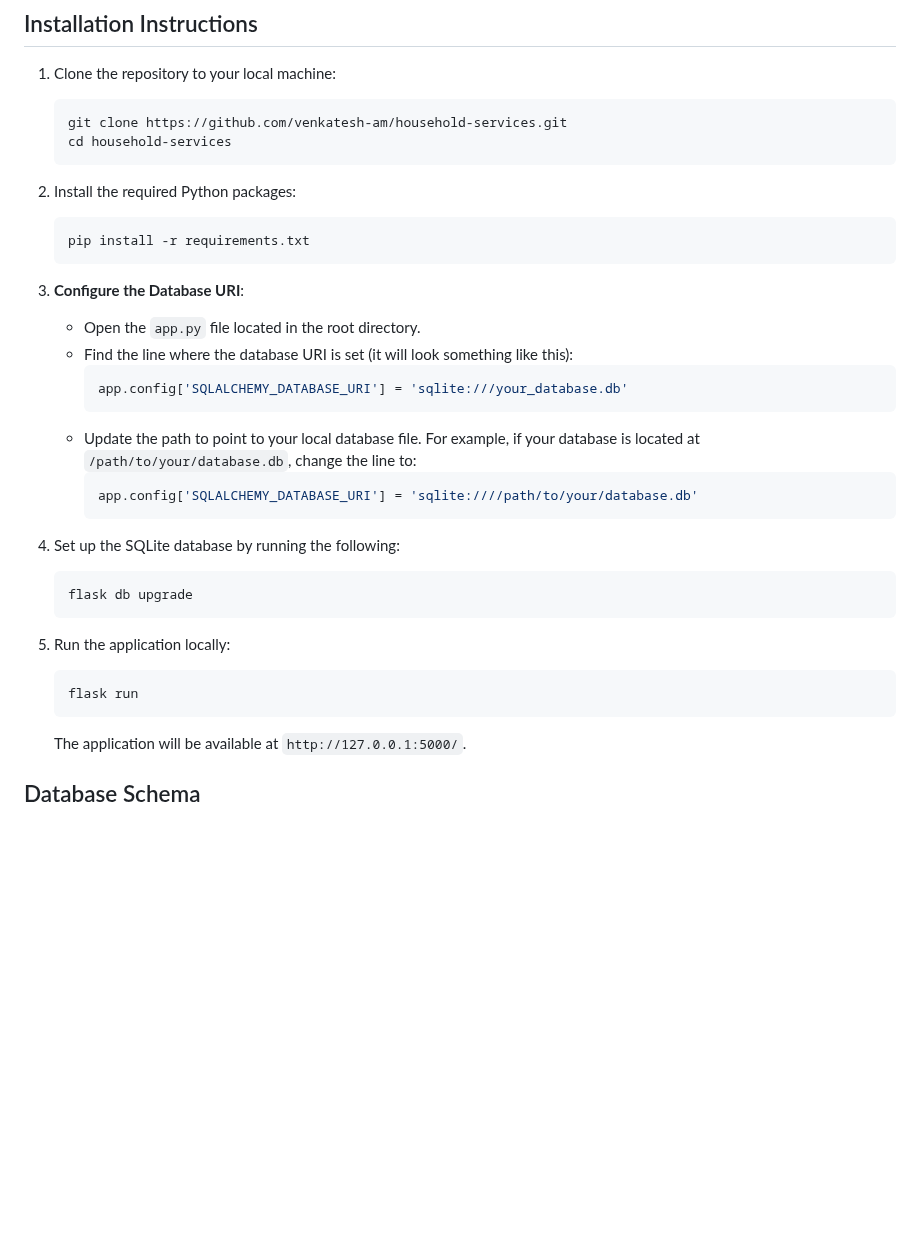
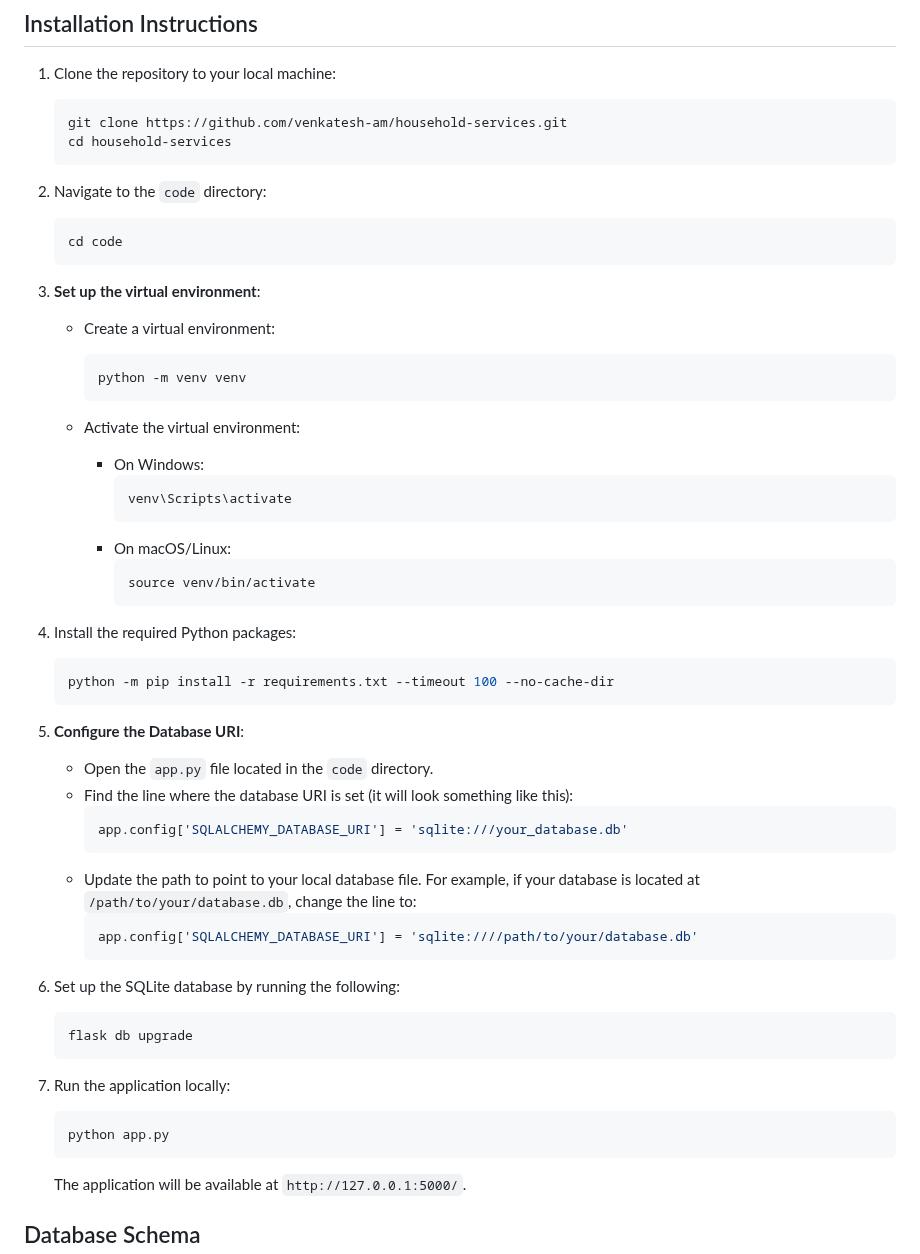
Before and after one commit to Venkatesh4049/household-services-application, a Markdown page: README.md, the part around the change. Drawn GitHub-style; blank space fills up the shorter version.

````diff
--- a/README.md
+++ b/README.md
@@ -42,14 +42,37 @@ The **Household Services Application** is a platform designed to connect custome
    cd household-services
    ```
 
-2. Install the required Python packages:
+2. Navigate to the `code` directory:
 
    ```bash
-   pip install -r requirements.txt
+   cd code
    ```
 
-3. **Configure the Database URI**:
-   - Open the `app.py` file located in the root directory.
+3. **Set up the virtual environment**:
+   - Create a virtual environment:
+
+     ```bash
+     python -m venv venv
+     ```
+
+   - Activate the virtual environment:
+     - On Windows:
+       ```bash
+       venv\Scripts\activate
+       ```
+     - On macOS/Linux:
+       ```bash
+       source venv/bin/activate
+       ```
+
+4. Install the required Python packages:
+
+   ```bash
+   python -m pip install -r requirements.txt --timeout 100 --no-cache-dir
+   ```
+
+5. **Configure the Database URI**:
+   - Open the `app.py` file located in the `code` directory.
    - Find the line where the database URI is set (it will look something like this):
      ```python
      app.config['SQLALCHEMY_DATABASE_URI'] = 'sqlite:///your_database.db'
@@ -59,16 +82,16 @@ The **Household Services Application** is a platform designed to connect custome
      app.config['SQLALCHEMY_DATABASE_URI'] = 'sqlite:////path/to/your/database.db'
      ```
 
-4. Set up the SQLite database by running the following:
+6. Set up the SQLite database by running the following:
 
    ```bash
    flask db upgrade
    ```
 
-5. Run the application locally:
+7. Run the application locally:
 
    ```bash
-   flask run
+   python app.py
    ```
 
    The application will be available at `http://127.0.0.1:5000/`.
````
